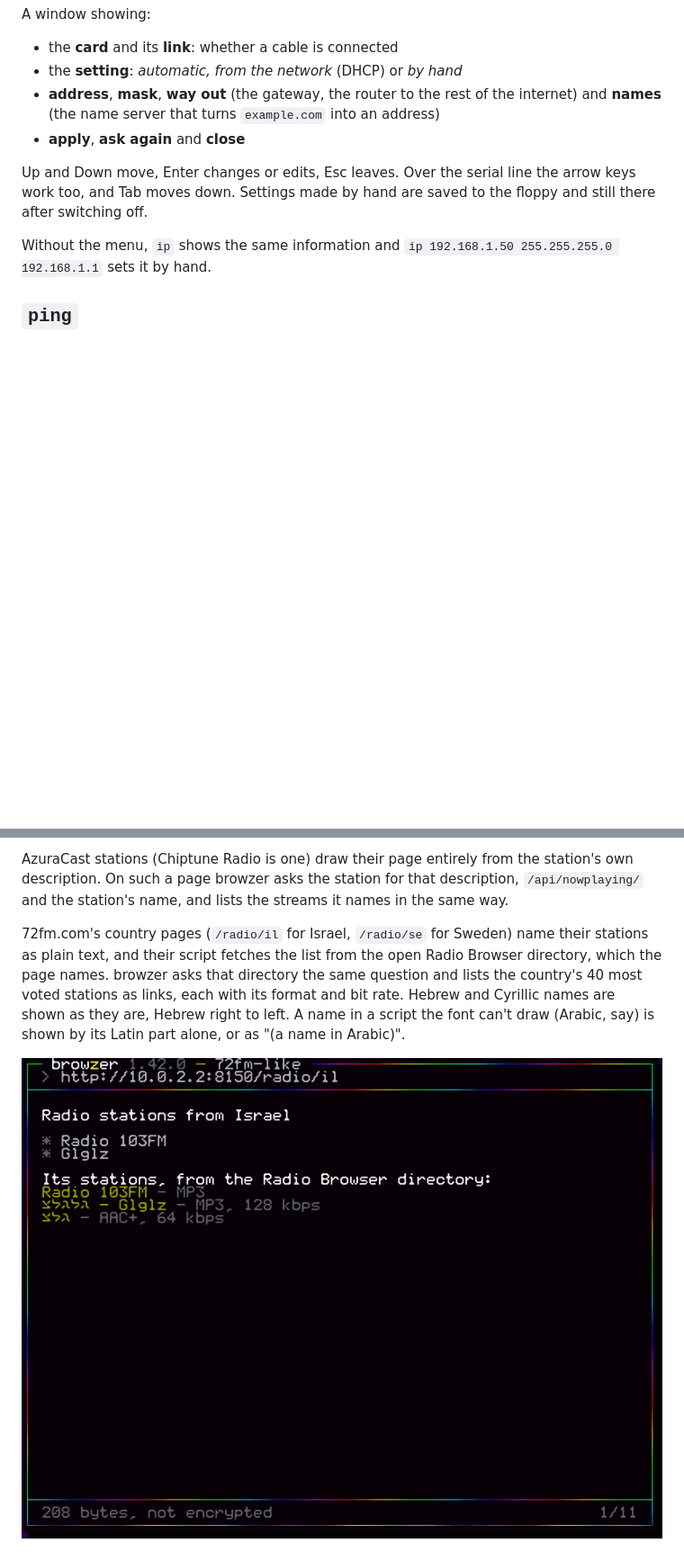
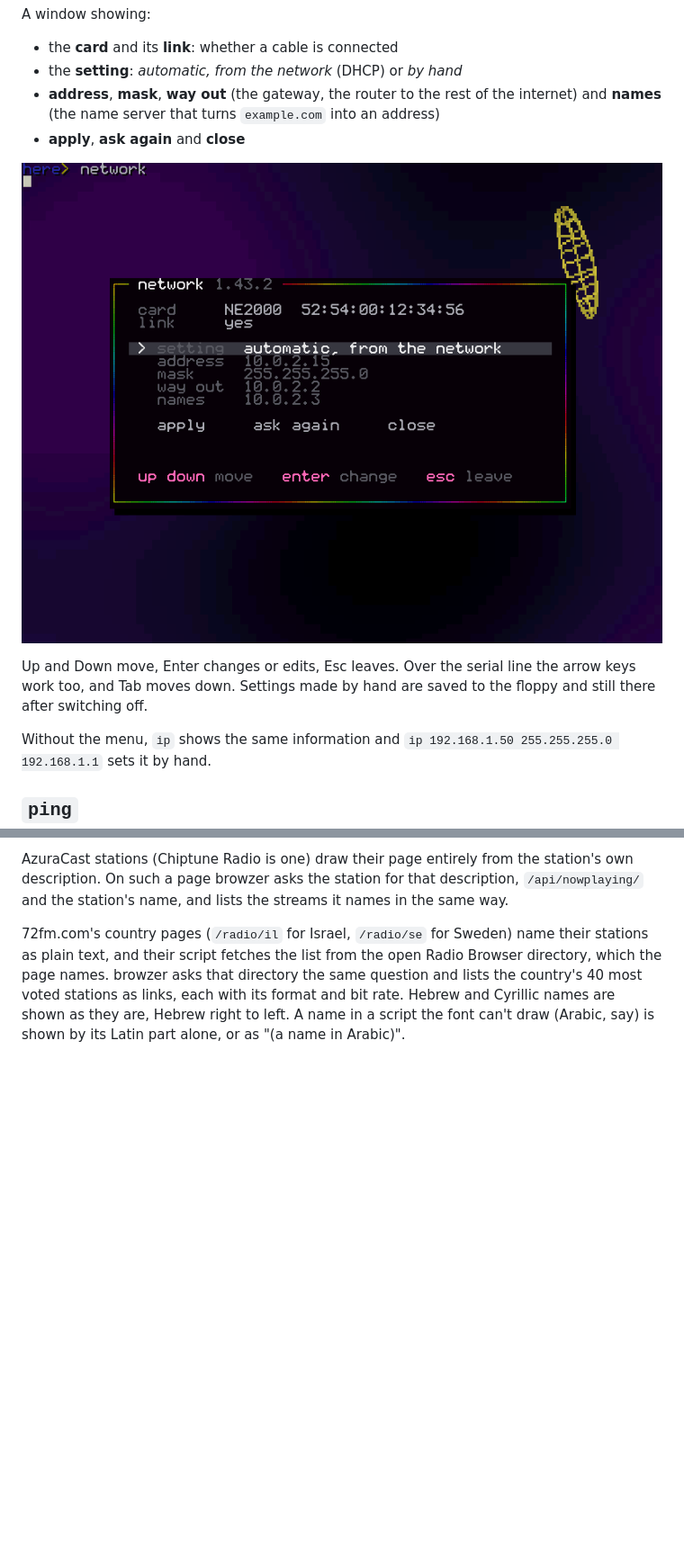
Before and after one commit to machinemonarch/flopos, a Markdown page: docs/user-guide/network.md, 2 parts joined by grey strips. Shown at 90% size. Rendered like a GitHub page; pictures changed too: docs/images/network.png (added); blank space fills up the shorter version.

Commit message:
network.md: the network menu instead of the Israeli page
Co-Authored-By: Claude Opus 5.5 <noreply@anthropic.com>

```diff
--- a/docs/user-guide/network.md
+++ b/docs/user-guide/network.md
@@ -30,6 +30,8 @@ A window showing:
   of the internet) and **names** (the name server that turns
   `example.com` into an address)
 - **apply**, **ask again** and **close**
+
+![The network menu, in the emulator: the address came from the network](../images/network.png)
 
 Up and Down move, Enter changes or edits, Esc leaves. Over the serial line
 the arrow keys work too, and Tab moves down. Settings made by hand are
@@ -160,8 +162,6 @@ as links, each with its format and bit rate. Hebrew and Cyrillic names
 are shown as they are, Hebrew right to left. A name in a script the font
 can't draw (Arabic, say) is shown by its Latin part alone, or as "(a name
 in Arabic)".
-
-![72fm's page for Israel, imitated on the test site: station names in Hebrew](../images/browzer-radio.png)
 
 ![Радио Music Bg playing, its name and the song in Cyrillic](../images/browzer-radio-bulgaria.png)
 
```
